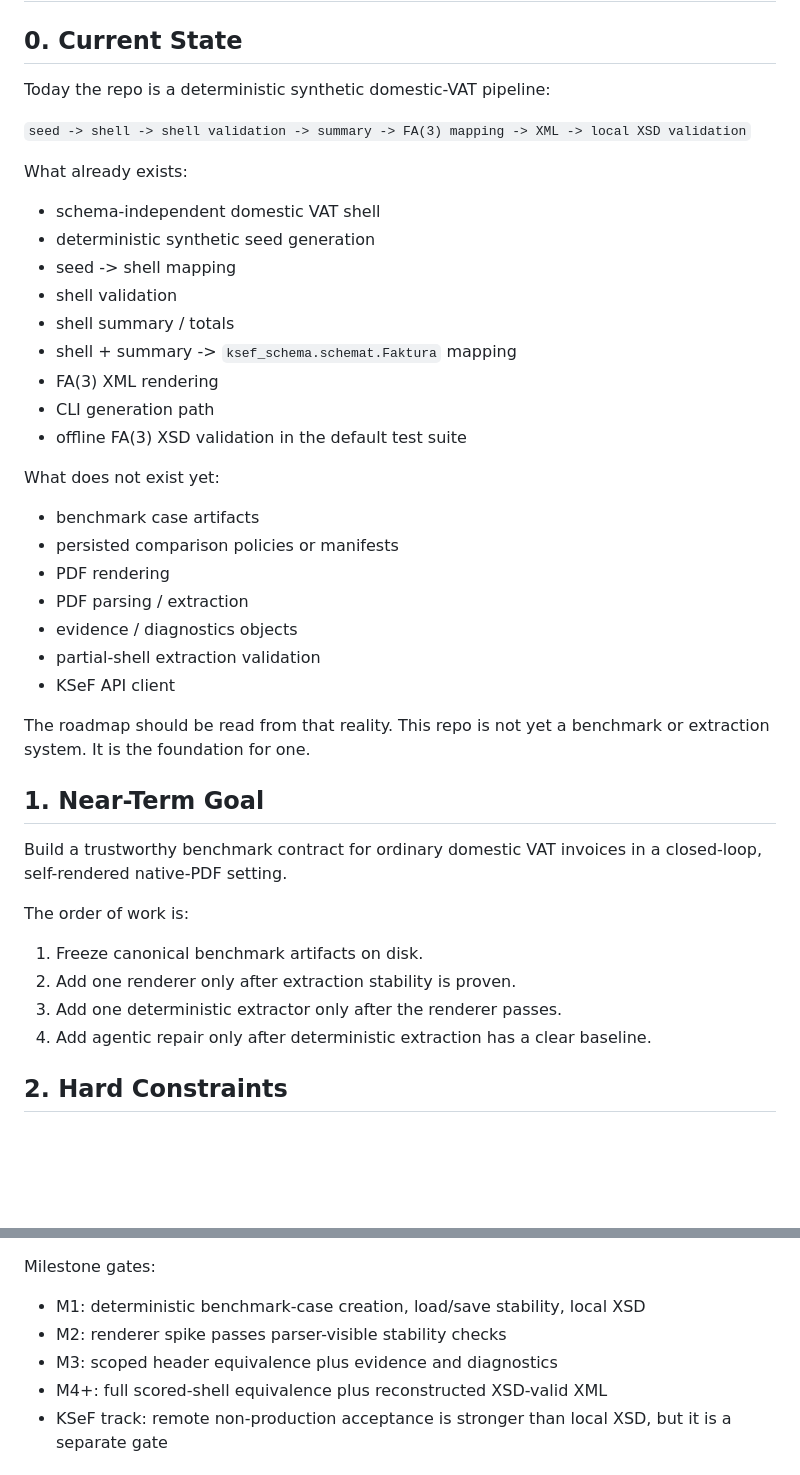
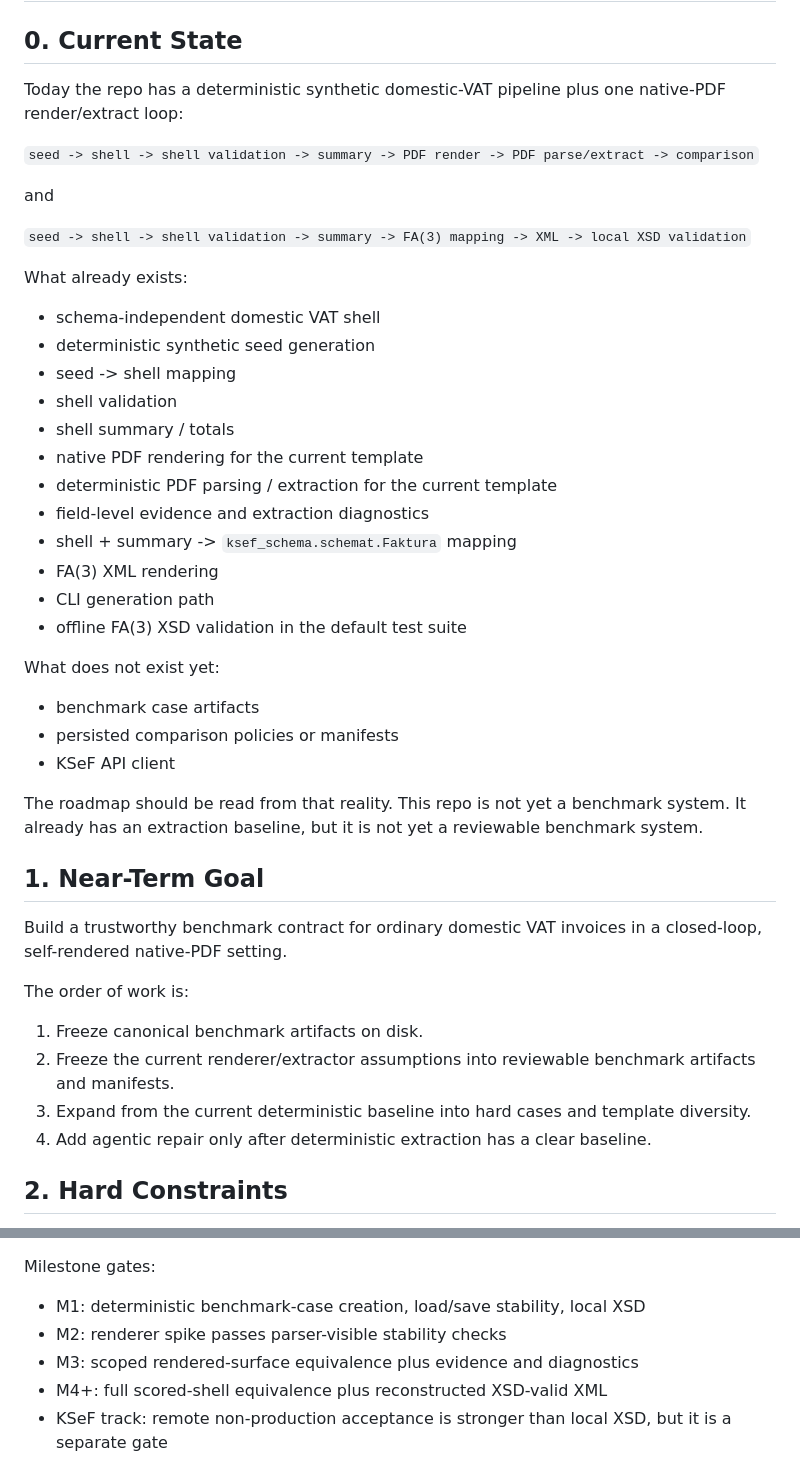
Before and after one commit to komaksym/AlfredoTheClerk, a Markdown page: ROADMAP.md, 2 parts joined by grey strips. GitHub-like rendering; blank space fills up the shorter version.

```diff
--- a/ROADMAP.md
+++ b/ROADMAP.md
@@ -2,7 +2,12 @@
 
 ## 0. Current State
 
-Today the repo is a deterministic synthetic domestic-VAT pipeline:
+Today the repo has a deterministic synthetic domestic-VAT pipeline plus
+one native-PDF render/extract loop:
+
+`seed -> shell -> shell validation -> summary -> PDF render -> PDF parse/extract -> comparison`
+
+and
 
 `seed -> shell -> shell validation -> summary -> FA(3) mapping -> XML -> local XSD validation`
 
@@ -13,6 +18,9 @@ What already exists:
 - seed -> shell mapping
 - shell validation
 - shell summary / totals
+- native PDF rendering for the current template
+- deterministic PDF parsing / extraction for the current template
+- field-level evidence and extraction diagnostics
 - shell + summary -> `ksef_schema.schemat.Faktura` mapping
 - FA(3) XML rendering
 - CLI generation path
@@ -22,14 +30,11 @@ What does not exist yet:
 
 - benchmark case artifacts
 - persisted comparison policies or manifests
-- PDF rendering
-- PDF parsing / extraction
-- evidence / diagnostics objects
-- partial-shell extraction validation
 - KSeF API client
 
 The roadmap should be read from that reality. This repo is not yet a benchmark
-or extraction system. It is the foundation for one.
+system. It already has an extraction baseline, but it is not yet a
+reviewable benchmark system.
 
 ## 1. Near-Term Goal
 
@@ -39,8 +44,10 @@ closed-loop, self-rendered native-PDF setting.
 The order of work is:
 
 1. Freeze canonical benchmark artifacts on disk.
-2. Add one renderer only after extraction stability is proven.
-3. Add one deterministic extractor only after the renderer passes.
+2. Freeze the current renderer/extractor assumptions into reviewable benchmark
+   artifacts and manifests.
+3. Expand from the current deterministic baseline into hard cases and template
+   diversity.
 4. Add agentic repair only after deterministic extraction has a clear baseline.
 
 ## 2. Hard Constraints
@@ -344,7 +354,7 @@ Milestone gates:
 
 - M1: deterministic benchmark-case creation, load/save stability, local XSD
 - M2: renderer spike passes parser-visible stability checks
-- M3: scoped header equivalence plus evidence and diagnostics
+- M3: scoped rendered-surface equivalence plus evidence and diagnostics
 - M4+: full scored-shell equivalence plus reconstructed XSD-valid XML
 - KSeF track: remote non-production acceptance is stronger than local XSD, but
   it is a separate gate
```
Also changed, not shown: other parts of ROADMAP.md (+19 -16 lines).
